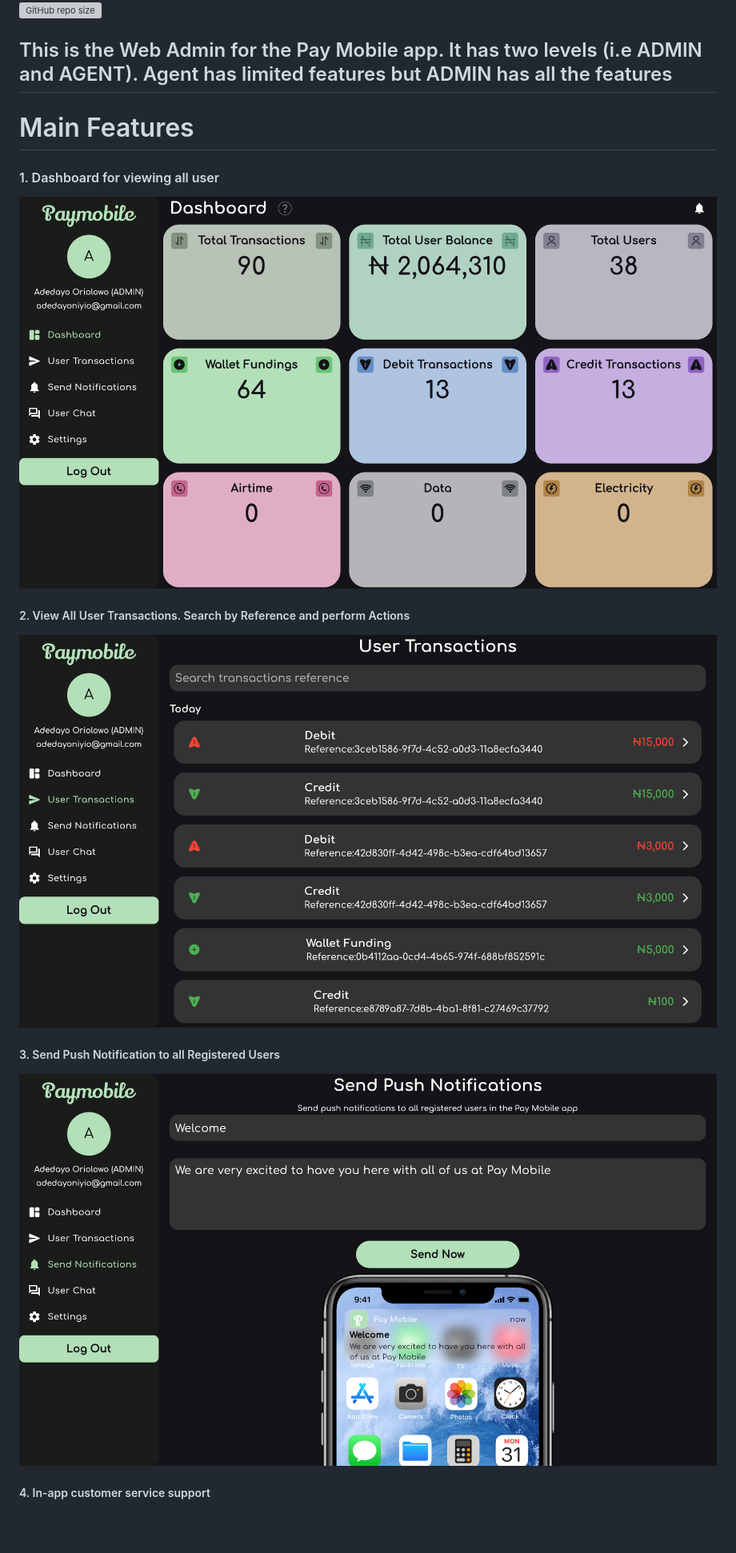
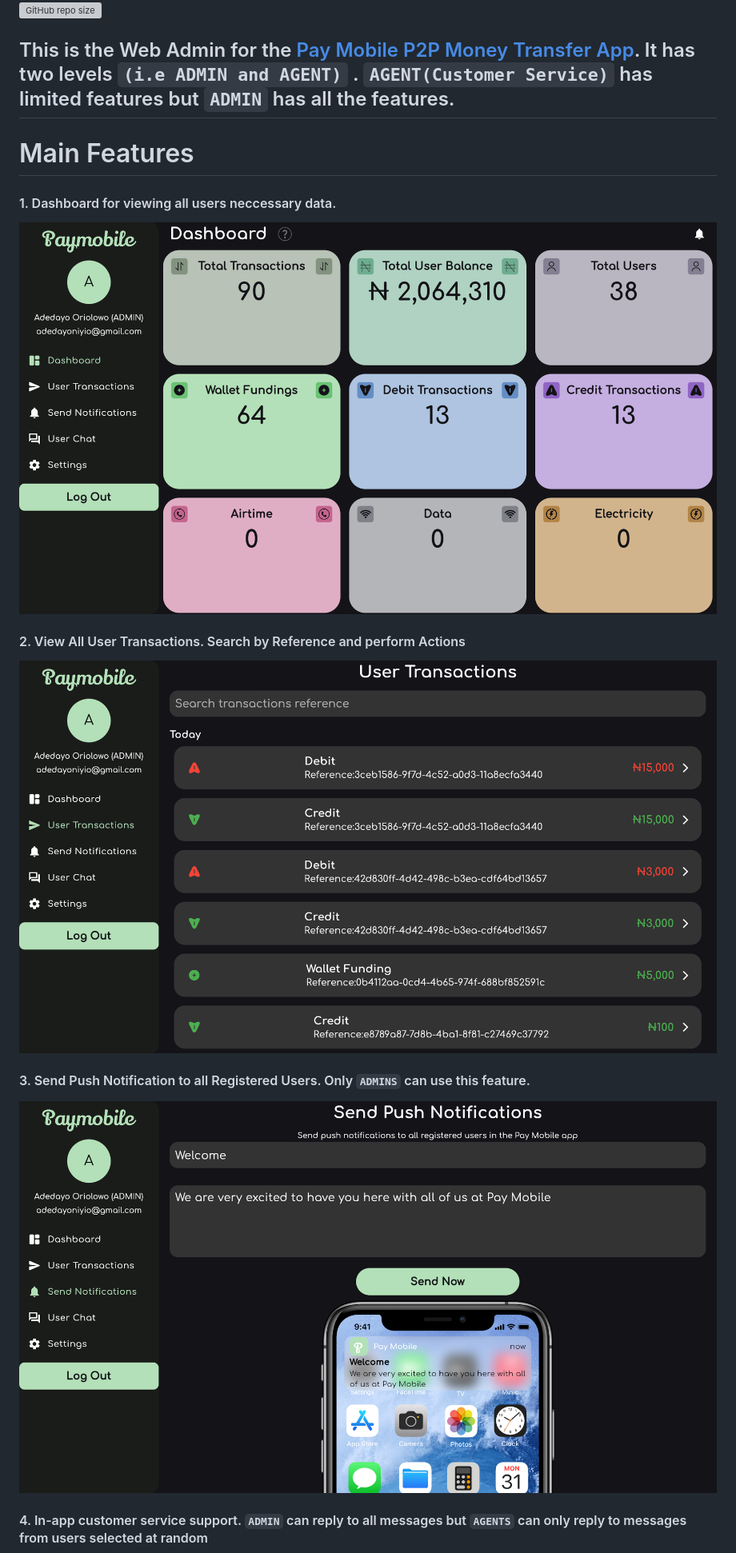
Before and after one commit to adedayoniyi/Pay-Mobile-Web-Admin, a Markdown page: README.md, the part around the change printed below. Shown: that part at 80% size. Drawn GitHub-style; blank space fills up the shorter version; grey boxes are pictures that could not be loaded.

```diff
--- a/README.md
+++ b/README.md
@@ -4,9 +4,9 @@
 
 ![GitHub repo size](https://img.shields.io/github/repo-size/adedayoniyi/Pay-Mobile-Web-Admin)
 
-## This is the Web Admin for the Pay Mobile app. It has two levels (i.e ADMIN and AGENT). Agent has limited features but ADMIN has all the features
+## This is the Web Admin for the <a href="https://github.com/adedayoniyi/Pay-Mobile-P2P-Money-Transfer-App">Pay Mobile P2P Money Transfer App</a>. It has two levels `(i.e ADMIN and AGENT)` . `AGENT(Customer Service)` has limited features but `ADMIN` has all the features.
 
 # Main Features
 
-#### 1. Dashboard for viewing all user
+#### 1. Dashboard for viewing all users neccessary data.
 
@@ -14,3 +14,3 @@
 
-##### 2. View All User Transactions. Search by Reference and perform Actions
+#### 2. View All User Transactions. Search by Reference and perform Actions
 
@@ -18,3 +18,3 @@
 
-##### 3. Send Push Notification to all Registered Users
+#### 3. Send Push Notification to all Registered Users. Only `ADMINS` can use this feature.
 
@@ -22,3 +22,3 @@
 
-##### 4. In-app customer service support
+#### 4. In-app customer service support. `ADMIN` can reply to all messages but `AGENTS` can only reply to messages from users selected at random
 
```
Also changed, not shown: other parts of README.md (+26 -31 lines), assets/images/agent_showcase.png (added), assets/images/customer-support_showcase.png (added), assets/images/settings_showcase.png (added).
